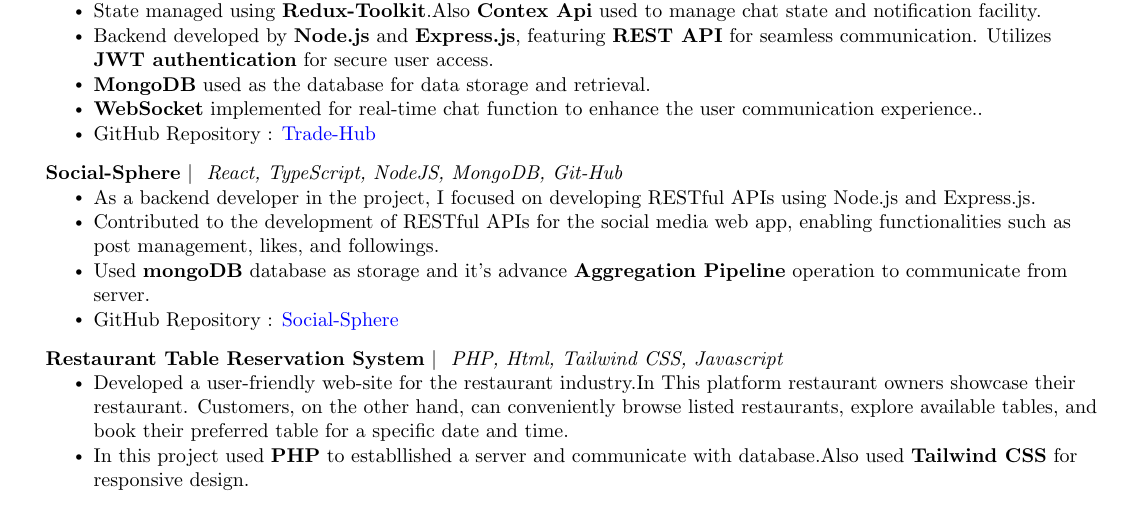
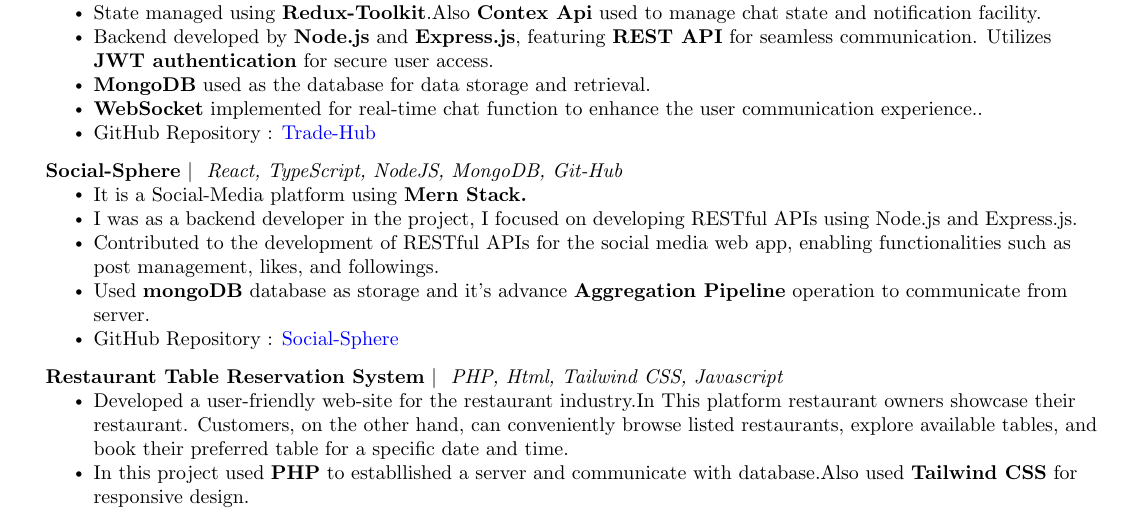
Before and after one commit to RudraSarkar5/My_Cv, a LaTeX CV (cv.tex): part of the page, cut so that both start at the same text. Compiled offline with pdfLaTeX.

Commit message:
Update cv.tex

```diff
--- a/cv.tex
+++ b/cv.tex
@@ -201,7 +201,8 @@
       \resumeProjectHeading
           {\textbf{Social-Sphere} $|$ \emph{ React, TypeScript, NodeJS, MongoDB, Git-Hub}}{}
           \resumeItemListStart
-           \resumeItem{As a backend developer in the project, I focused on developing RESTful APIs using Node.js and Express.js.}
+           \resumeItem{It is a Social-Media platform using \textbf{Mern Stack.} }
+           \resumeItem{I was as a backend developer in the project, I focused on developing RESTful APIs using Node.js and Express.js.}
 
             \resumeItem{Contributed to the development of RESTful APIs for the social media web app, enabling functionalities such as  post management, likes, and followings.}
 
```
